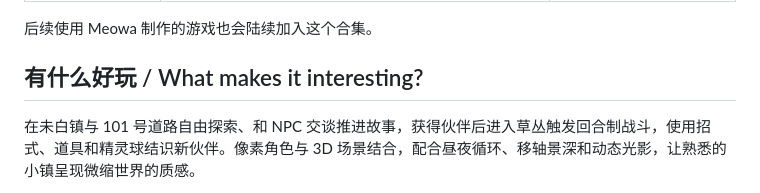
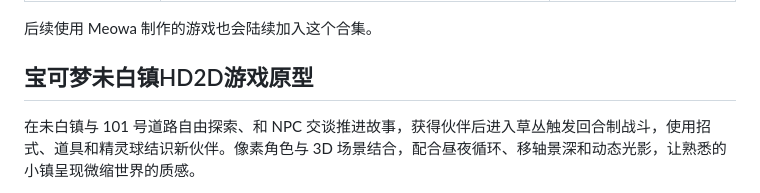
Before and after one commit to Meowa-AI/meowa-games, a Markdown page: README.md, the part around the change. GitHub-like rendering.

```diff
--- a/README.md
+++ b/README.md
@@ -12,7 +12,7 @@
 
 后续使用 Meowa 制作的游戏也会陆续加入这个合集。
 
-## 有什么好玩 / What makes it interesting?
+## 宝可梦未白镇HD2D游戏原型
 
 在未白镇与 101 号道路自由探索、和 NPC 交谈推进故事，获得伙伴后进入草丛触发回合制战斗，使用招式、道具和精灵球结识新伙伴。像素角色与 3D 场景结合，配合昼夜循环、移轴景深和动态光影，让熟悉的小镇呈现微缩世界的质感。
 
```
